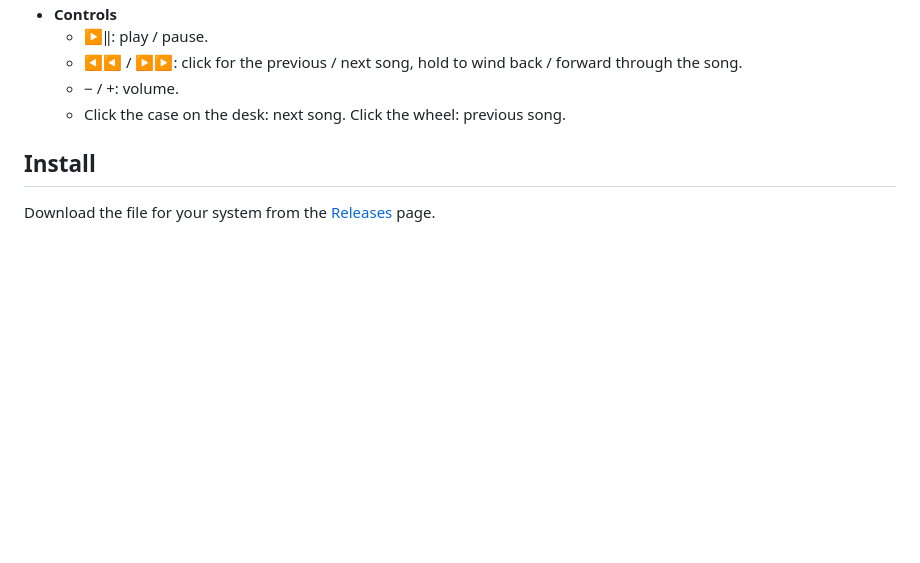
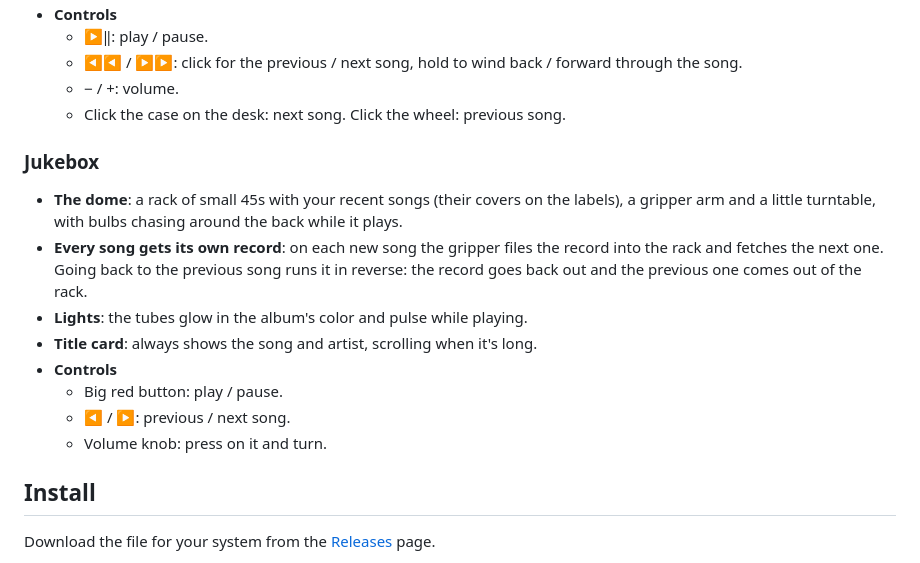
Before and after one commit to pizzadesigner/notaplayer, a Markdown page: README.md, the part around one of its changes. GitHub-like rendering; blank space fills up the shorter version.

```diff
--- a/README.md
+++ b/README.md
@@ -45,6 +49,17 @@ All settings (interface, look, song name, widget position) are remembered.
   - ◀◀ / ▶▶: click for the previous / next song, hold to wind back / forward through the song.
   - − / +: volume.
   - Click the case on the desk: next song. Click the wheel: previous song.
+
+### Jukebox
+
+- **The dome**: a rack of small 45s with your recent songs (their covers on the labels), a gripper arm and a little turntable, with bulbs chasing around the back while it plays.
+- **Every song gets its own record**: on each new song the gripper files the record into the rack and fetches the next one. Going back to the previous song runs it in reverse: the record goes back out and the previous one comes out of the rack.
+- **Lights**: the tubes glow in the album's color and pulse while playing.
+- **Title card**: always shows the song and artist, scrolling when it's long.
+- **Controls**
+  - Big red button: play / pause.
+  - ◀ / ▶: previous / next song.
+  - Volume knob: press on it and turn.
 
 ## Install
 
```
Also changed, not shown: other parts of README.md (+11 -7 lines), docs/cd.png (added), docs/jukebox.png (added), docs/vinyl.png (added).
